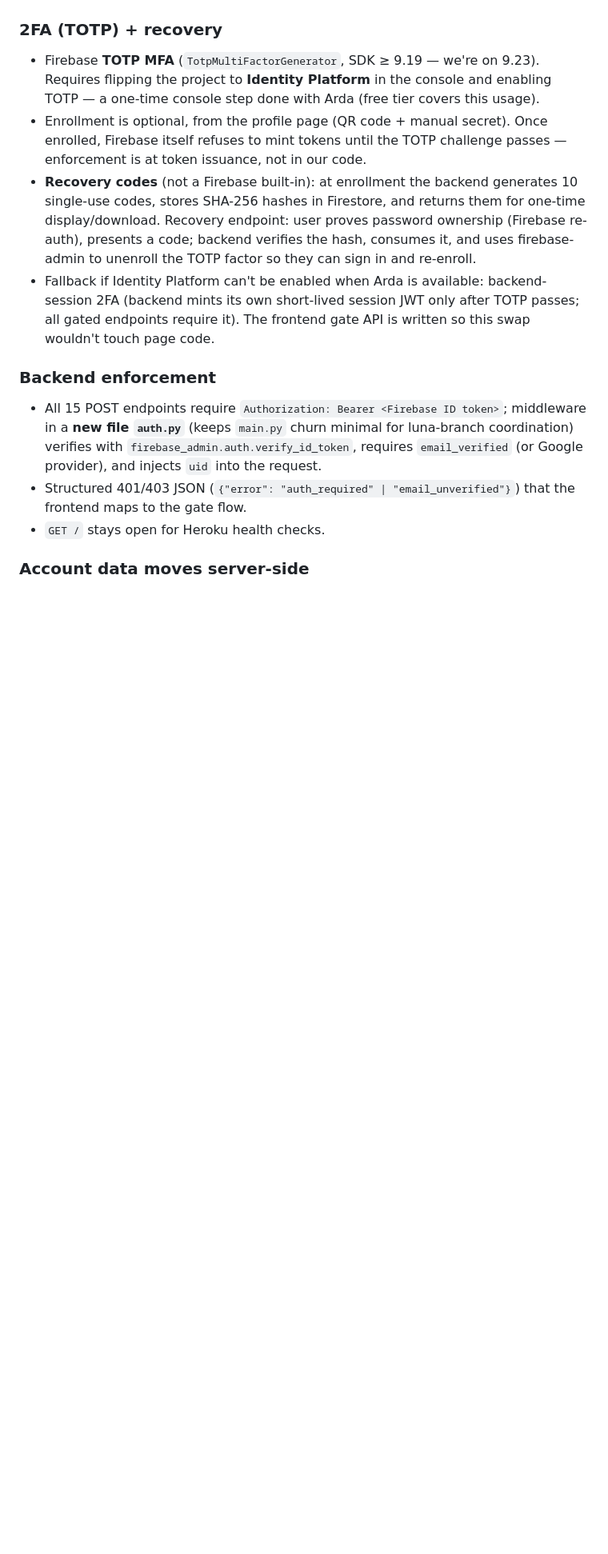
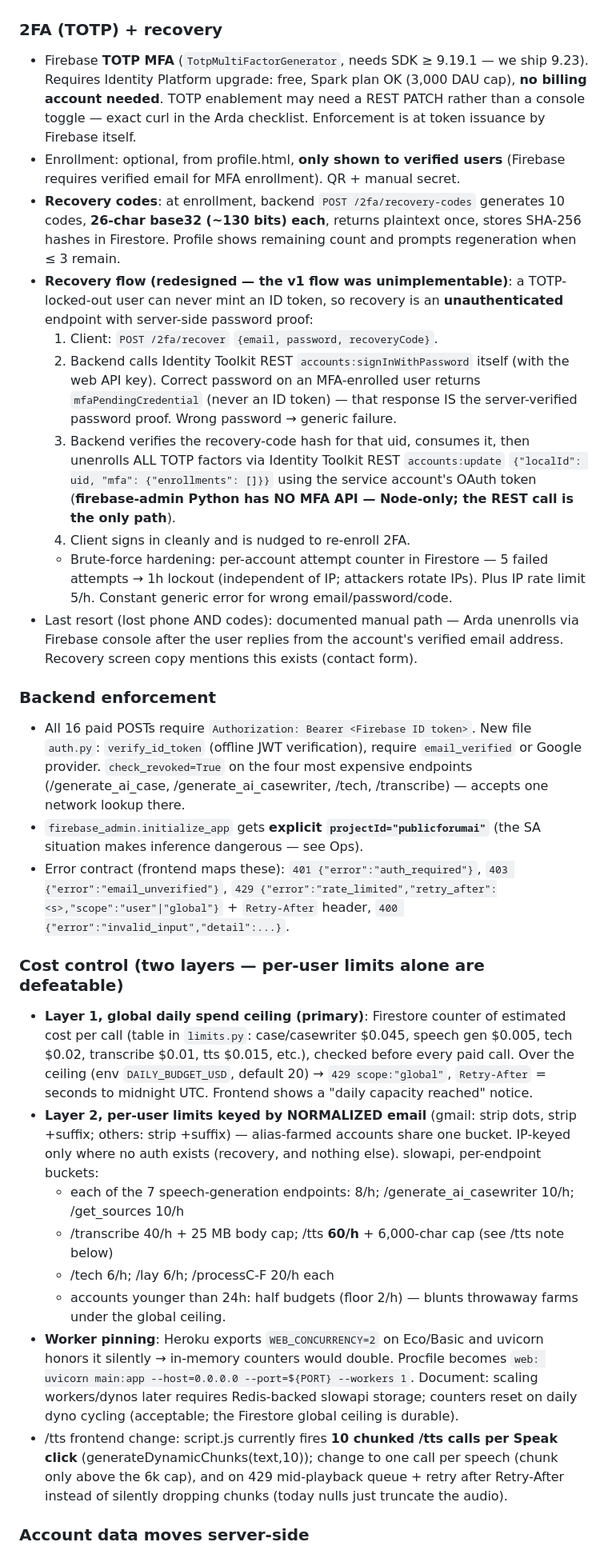
Before and after one commit to againh3x/againh3x.github.io, a Markdown page: OVERHAUL_PLAN.md, the part around one of its changes. Shown at 80% size. Drawn GitHub-style; blank space fills up the shorter version.

```diff
--- a/OVERHAUL_PLAN.md
+++ b/OVERHAUL_PLAN.md
@@ -19,13 +22,29 @@ Rationale: already integrated, battle-tested password storage and OAuth flows, n
 
 ### 2FA (TOTP) + recovery
-- Firebase **TOTP MFA** (`TotpMultiFactorGenerator`, SDK ≥ 9.19 — we're on 9.23). Requires flipping the project to **Identity Platform** in the console and enabling TOTP — a one-time console step done with Arda (free tier covers this usage).
-- Enrollment is optional, from the profile page (QR code + manual secret). Once enrolled, Firebase itself refuses to mint tokens until the TOTP challenge passes — enforcement is at token issuance, not in our code.
-- **Recovery codes** (not a Firebase built-in): at enrollment the backend generates 10 single-use codes, stores SHA-256 hashes in Firestore, and returns them for one-time display/download. Recovery endpoint: user proves password ownership (Firebase re-auth), presents a code; backend verifies the hash, consumes it, and uses firebase-admin to unenroll the TOTP factor so they can sign in and re-enroll.
-- Fallback if Identity Platform can't be enabled when Arda is available: backend-session 2FA (backend mints its own short-lived session JWT only after TOTP passes; all gated endpoints require it). The frontend gate API is written so this swap wouldn't touch page code.
+- Firebase **TOTP MFA** (`TotpMultiFactorGenerator`, needs SDK ≥ 9.19.1 — we ship 9.23). Requires Identity Platform upgrade: free, Spark plan OK (3,000 DAU cap), **no billing account needed**. TOTP enablement may need a REST PATCH rather than a console toggle — exact curl in the Arda checklist. Enforcement is at token issuance by Firebase itself.
+- Enrollment: optional, from profile.html, **only shown to verified users** (Firebase requires verified email for MFA enrollment). QR + manual secret.
+- **Recovery codes**: at enrollment, backend `POST /2fa/recovery-codes` generates 10 codes, **26-char base32 (~130 bits) each**, returns plaintext once, stores SHA-256 hashes in Firestore. Profile shows remaining count and prompts regeneration when ≤ 3 remain.
+- **Recovery flow (redesigned — the v1 flow was unimplementable)**: a TOTP-locked-out user can never mint an ID token, so recovery is an **unauthenticated** endpoint with server-side password proof:
+  1. Client: `POST /2fa/recover` `{email, password, recoveryCode}`.
+  2. Backend calls Identity Toolkit REST `accounts:signInWithPassword` itself (with the web API key). Correct password on an MFA-enrolled user returns `mfaPendingCredential` (never an ID token) — that response IS the server-verified password proof. Wrong password → generic failure.
+  3. Backend verifies the recovery-code hash for that uid, consumes it, then unenrolls ALL TOTP factors via Identity Toolkit REST `accounts:update` `{"localId": uid, "mfa": {"enrollments": []}}` using the service account's OAuth token (**firebase-admin Python has NO MFA API — Node-only; the REST call is the only path**).
+  4. Client signs in cleanly and is nudged to re-enroll 2FA.
+  - Brute-force hardening: per-account attempt counter in Firestore — 5 failed attempts → 1h lockout (independent of IP; attackers rotate IPs). Plus IP rate limit 5/h. Constant generic error for wrong email/password/code.
+- Last resort (lost phone AND codes): documented manual path — Arda unenrolls via Firebase console after the user replies from the account's verified email address. Recovery screen copy mentions this exists (contact form).
 
 ### Backend enforcement
-- All 15 POST endpoints require `Authorization: Bearer <Firebase ID token>`; middleware in a **new file `auth.py`** (keeps `main.py` churn minimal for luna-branch coordination) verifies with `firebase_admin.auth.verify_id_token`, requires `email_verified` (or Google provider), and injects `uid` into the request.
-- Structured 401/403 JSON (`{"error": "auth_required" | "email_unverified"}`) that the frontend maps to the gate flow.
-- `GET /` stays open for Heroku health checks.
+- All 16 paid POSTs require `Authorization: Bearer <Firebase ID token>`. New file `auth.py`: `verify_id_token` (offline JWT verification), require `email_verified` or Google provider. `check_revoked=True` on the four most expensive endpoints (/generate_ai_case, /generate_ai_casewriter, /tech, /transcribe) — accepts one network lookup there.
+- `firebase_admin.initialize_app` gets **explicit `projectId="publicforumai"`** (the SA situation makes inference dangerous — see Ops).
+- Error contract (frontend maps these): `401 {"error":"auth_required"}`, `403 {"error":"email_unverified"}`, `429 {"error":"rate_limited","retry_after":<s>,"scope":"user"|"global"}` + `Retry-After` header, `400 {"error":"invalid_input","detail":...}`.
+
+### Cost control (two layers — per-user limits alone are defeatable)
+- **Layer 1, global daily spend ceiling (primary)**: Firestore counter of estimated cost per call (table in `limits.py`: case/casewriter $0.045, speech gen $0.005, tech $0.02, transcribe $0.01, tts $0.015, etc.), checked before every paid call. Over the ceiling (env `DAILY_BUDGET_USD`, default 20) → `429 scope:"global"`, `Retry-After` = seconds to midnight UTC. Frontend shows a "daily capacity reached" notice.
+- **Layer 2, per-user limits keyed by NORMALIZED email** (gmail: strip dots, strip +suffix; others: strip +suffix) — alias-farmed accounts share one bucket. IP-keyed only where no auth exists (recovery, and nothing else). slowapi, per-endpoint buckets:
+  - each of the 7 speech-generation endpoints: 8/h; /generate_ai_casewriter 10/h; /get_sources 10/h
+  - /transcribe 40/h + 25 MB body cap; /tts **60/h** + 6,000-char cap (see /tts note below)
+  - /tech 6/h; /lay 6/h; /processC-F 20/h each
+  - accounts younger than 24h: half budgets (floor 2/h) — blunts throwaway farms under the global ceiling.
+- **Worker pinning**: Heroku exports `WEB_CONCURRENCY=2` on Eco/Basic and uvicorn honors it silently → in-memory counters would double. Procfile becomes `web: uvicorn main:app --host=0.0.0.0 --port=${PORT} --workers 1`. Document: scaling workers/dynos later requires Redis-backed slowapi storage; counters reset on daily dyno cycling (acceptable; the Firestore global ceiling is durable).
+- /tts frontend change: script.js currently fires **10 chunked /tts calls per Speak click** (generateDynamicChunks(text,10)); change to one call per speech (chunk only above the 6k cap), and on 429 mid-playback queue + retry after Retry-After instead of silently dropping chunks (today nulls just truncate the audio).
 
 ### Account data moves server-side
```
Also changed, not shown: other parts of OVERHAUL_PLAN.md (+50 -56 lines).
